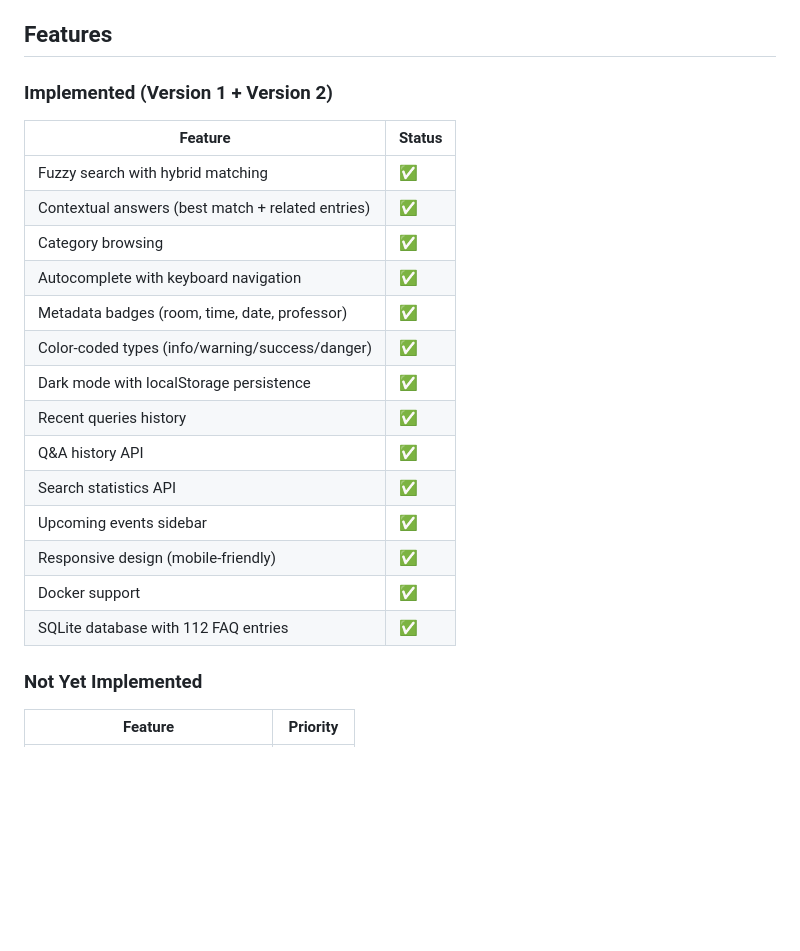
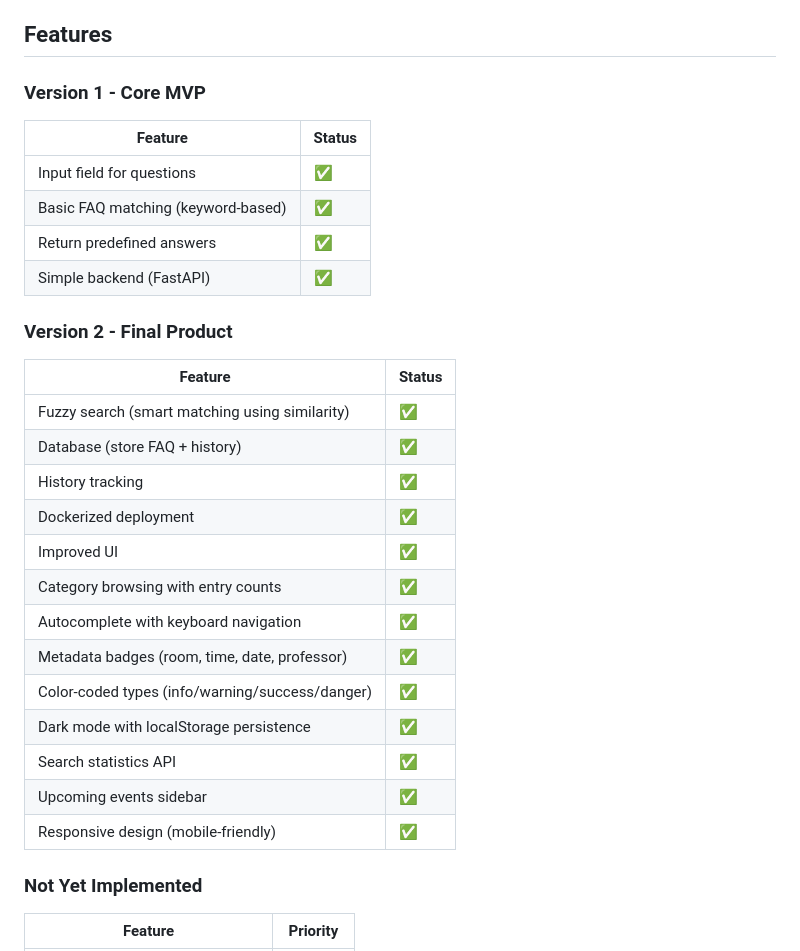
Before and after one commit to bulat1223312/se-toolkit-hackathon, a Markdown page: README.md, the part around the change. Rendered like a GitHub page; blank space fills up the shorter version.

Commit message:
Fix presentation styling and update Version 1/Version 2 plan to match actual implementation
Co-authored-by: Qwen-Coder <qwen-coder@alibabacloud.com>

```diff
--- a/README.md
+++ b/README.md
@@ -42,24 +42,32 @@ A single-page web application with 112 FAQ entries across 12 categories. Hybrid
 
 ## Features
 
-### Implemented (Version 1 + Version 2)
+### Version 1 - Core MVP
 
 | Feature | Status |
 |---------|--------|
-| Fuzzy search with hybrid matching | ✅ |
-| Contextual answers (best match + related entries) | ✅ |
-| Category browsing | ✅ |
+| Input field for questions | ✅ |
+| Basic FAQ matching (keyword-based) | ✅ |
+| Return predefined answers | ✅ |
+| Simple backend (FastAPI) | ✅ |
+
+### Version 2 - Final Product
+
+| Feature | Status |
+|---------|--------|
+| Fuzzy search (smart matching using similarity) | ✅ |
+| Database (store FAQ + history) | ✅ |
+| History tracking | ✅ |
+| Dockerized deployment | ✅ |
+| Improved UI | ✅ |
+| Category browsing with entry counts | ✅ |
 | Autocomplete with keyboard navigation | ✅ |
 | Metadata badges (room, time, date, professor) | ✅ |
 | Color-coded types (info/warning/success/danger) | ✅ |
 | Dark mode with localStorage persistence | ✅ |
-| Recent queries history | ✅ |
-| Q&A history API | ✅ |
 | Search statistics API | ✅ |
 | Upcoming events sidebar | ✅ |
 | Responsive design (mobile-friendly) | ✅ |
-| Docker support | ✅ |
-| SQLite database with 112 FAQ entries | ✅ |
 
 ### Not Yet Implemented
 
```
